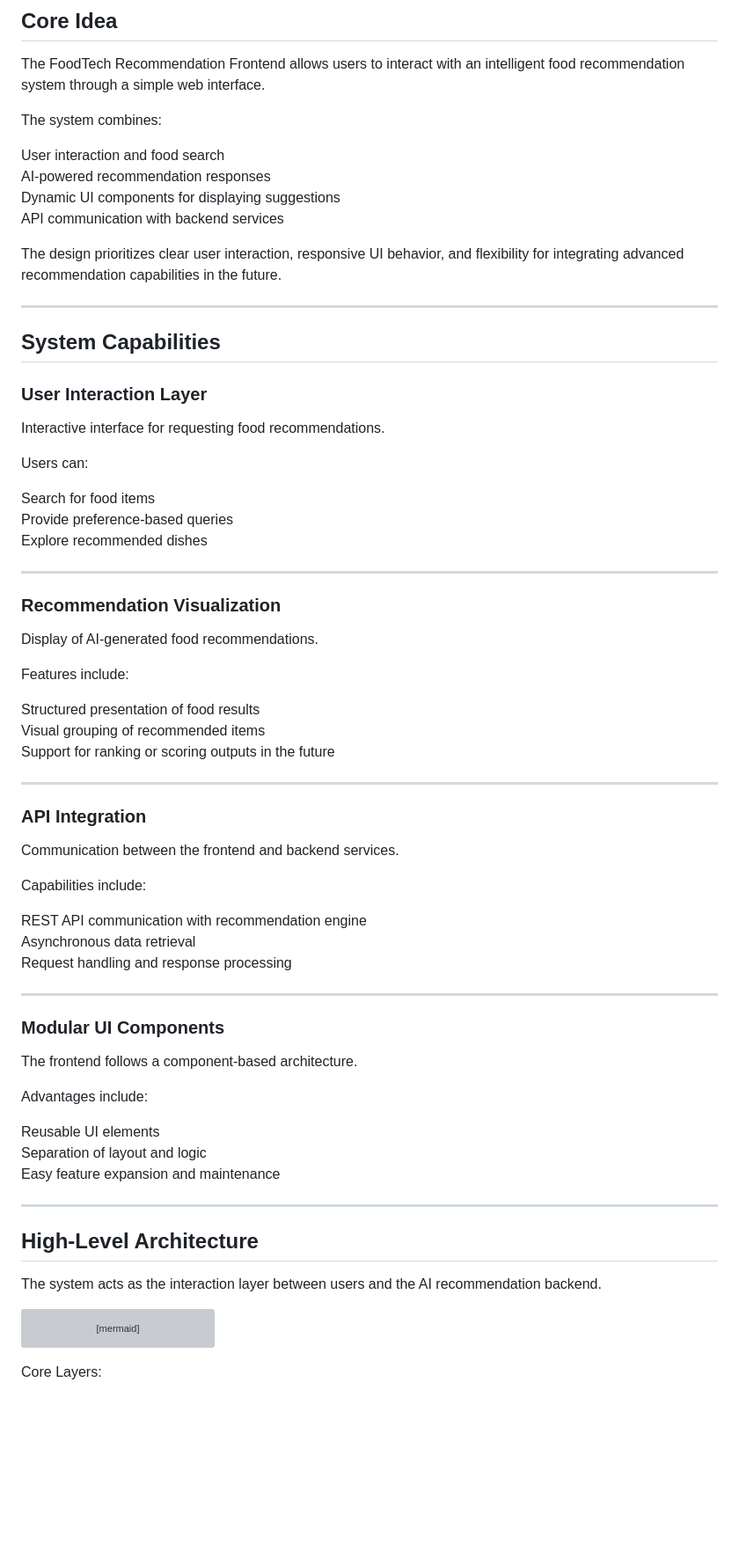
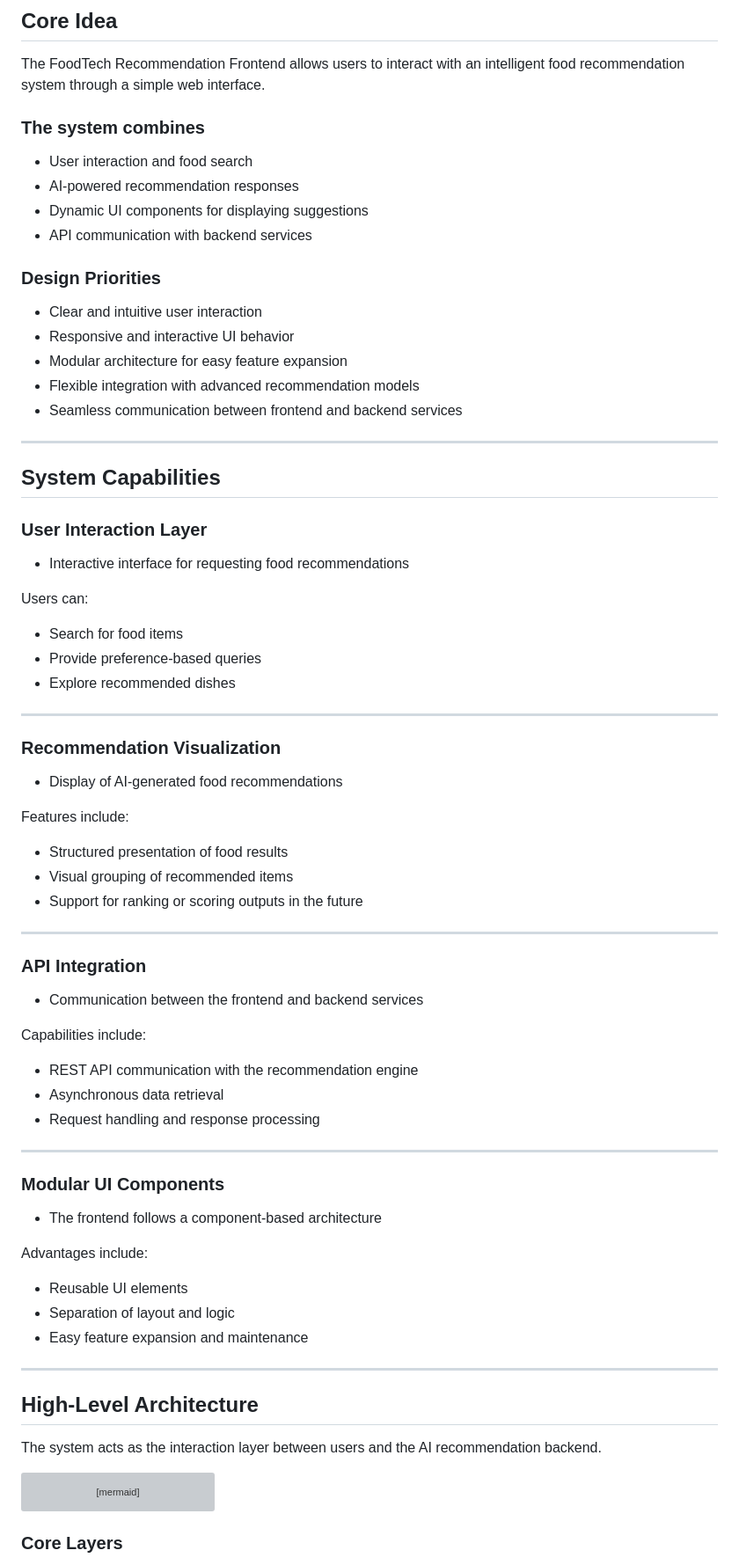
Before and after one commit to start-again-06/FoodTech_Recommendation_AI_Based, a Markdown page: frontend/Readme.md, the part around one of its changes. Shown at 88% size. GitHub-like rendering; blank space fills up the shorter version; grey boxes are pictures that could not be loaded.

````diff
--- a/frontend/Readme.md
+++ b/frontend/Readme.md
@@ -15,64 +15,67 @@ The project is designed using a modular UI structure so that it can easily integ
 
 The FoodTech Recommendation Frontend allows users to interact with an intelligent food recommendation system through a simple web interface.
 
-The system combines:
+### The system combines
 
-User interaction and food search
-AI-powered recommendation responses
-Dynamic UI components for displaying suggestions
-API communication with backend services
+- User interaction and food search
+- AI-powered recommendation responses
+- Dynamic UI components for displaying suggestions
+- API communication with backend services
 
-The design prioritizes clear user interaction, responsive UI behavior, and flexibility for integrating advanced recommendation capabilities in the future.
+### Design Priorities
 
+- Clear and intuitive user interaction
+- Responsive and interactive UI behavior
+- Modular architecture for easy feature expansion
+- Flexible integration with advanced recommendation models
+- Seamless communication between frontend and backend services
 ---
 
 ## System Capabilities
 
 ### User Interaction Layer
 
-Interactive interface for requesting food recommendations.
+- Interactive interface for requesting food recommendations
 
 Users can:
 
-Search for food items
-Provide preference-based queries
-Explore recommended dishes
+- Search for food items
+- Provide preference-based queries
+- Explore recommended dishes
 
 ---
 
 ### Recommendation Visualization
 
-Display of AI-generated food recommendations.
+- Display of AI-generated food recommendations
 
 Features include:
 
-Structured presentation of food results
-Visual grouping of recommended items
-Support for ranking or scoring outputs in the future
+- Structured presentation of food results
+- Visual grouping of recommended items
+- Support for ranking or scoring outputs in the future
 
 ---
-
 ### API Integration
 
-Communication between the frontend and backend services.
+- Communication between the frontend and backend services
 
 Capabilities include:
 
-REST API communication with recommendation engine
-Asynchronous data retrieval
-Request handling and response processing
-
+- REST API communication with the recommendation engine
+- Asynchronous data retrieval
+- Request handling and response processing
 ---
 
 ### Modular UI Components
 
-The frontend follows a component-based architecture.
+- The frontend follows a component-based architecture
 
 Advantages include:
 
-Reusable UI elements
-Separation of layout and logic
-Easy feature expansion and maintenance
+- Reusable UI elements
+- Separation of layout and logic
+- Easy feature expansion and maintenance
 
 ---
 
@@ -100,5 +103,5 @@ flowchart TD
     I --> J[User Receives Recommendations]
 ```
 
-Core Layers:
+### Core Layers
 
````
Also changed, not shown: other parts of frontend/Readme.md (+36 -38 lines).
